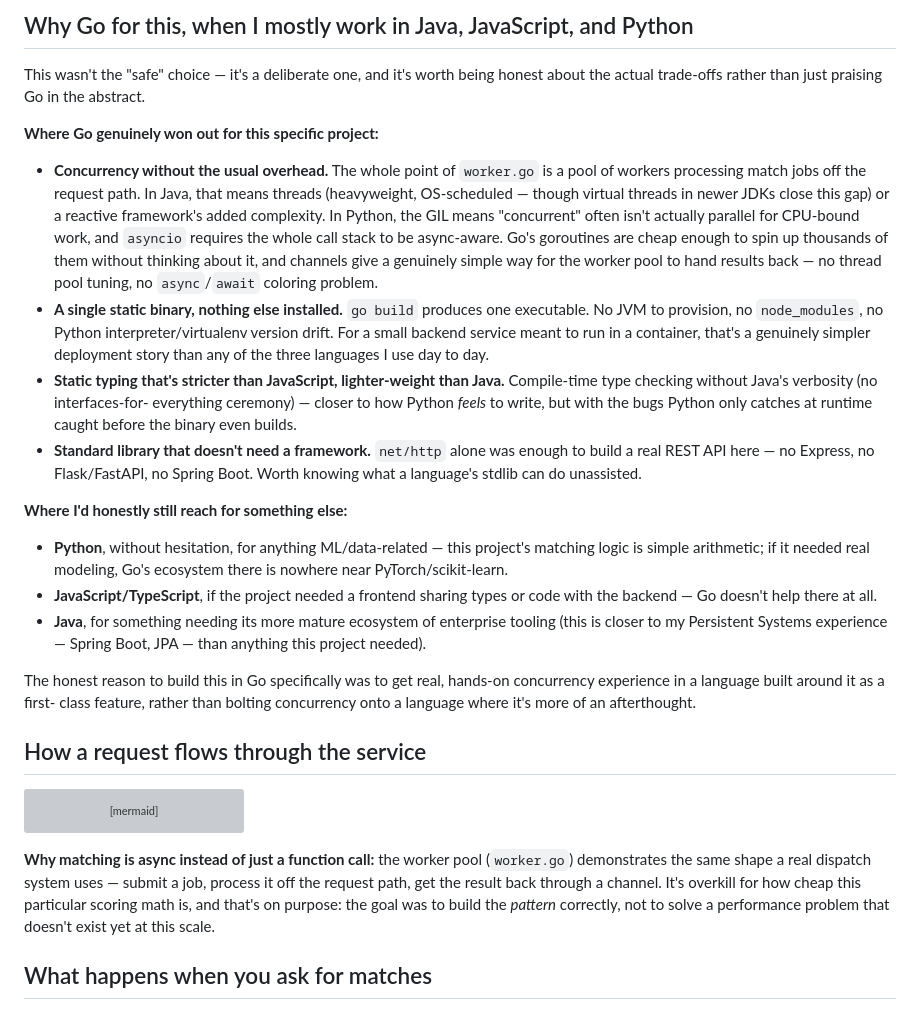
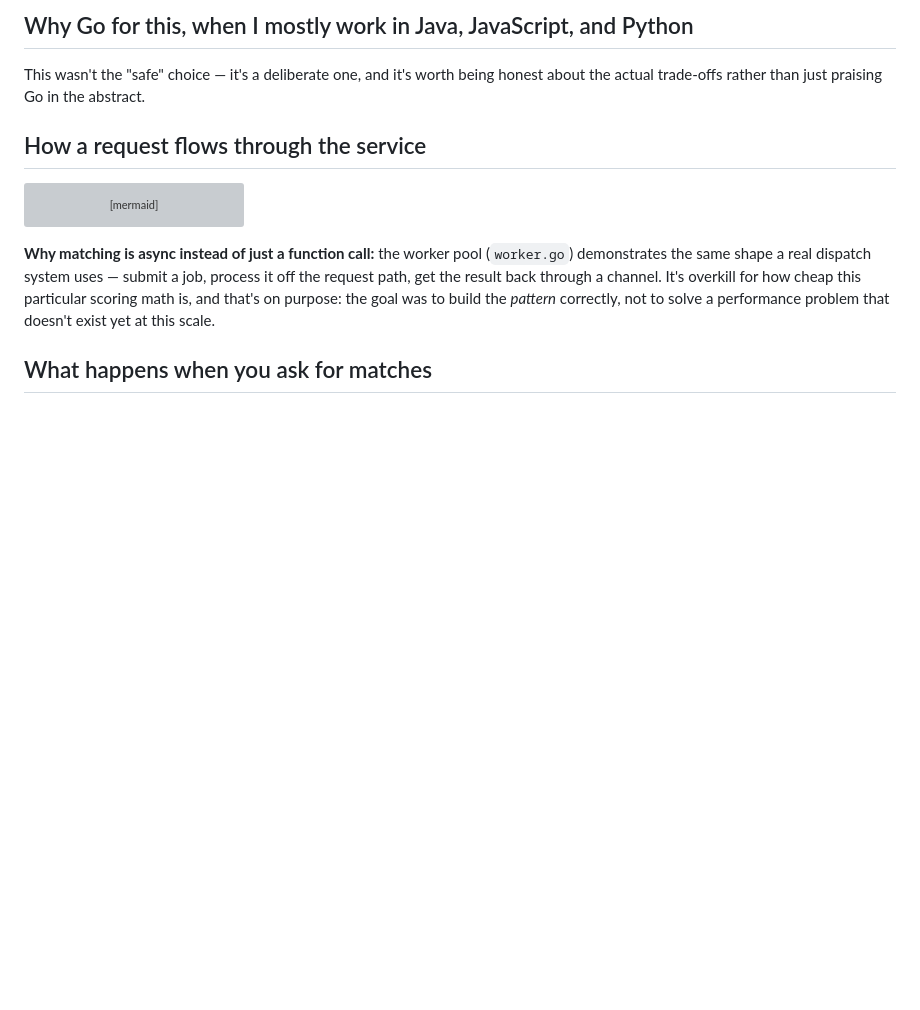
Before and after one commit to meghnanag2/carrier-match-service, a Markdown page: README.md, the part around the change. GitHub-like rendering; blank space fills up the shorter version; grey boxes are pictures that could not be loaded.

```diff
--- a/README.md
+++ b/README.md
@@ -21,47 +21,6 @@ inline on the request.
 This wasn't the "safe" choice — it's a deliberate one, and it's worth being
 honest about the actual trade-offs rather than just praising Go in the
 abstract.
-
-**Where Go genuinely won out for this specific project:**
-
-- **Concurrency without the usual overhead.** The whole point of `worker.go`
-  is a pool of workers processing match jobs off the request path. In Java,
-  that means threads (heavyweight, OS-scheduled — though virtual threads in
-  newer JDKs close this gap) or a reactive framework's added complexity. In
-  Python, the GIL means "concurrent" often isn't actually parallel for
-  CPU-bound work, and `asyncio` requires the whole call stack to be
-  async-aware. Go's goroutines are cheap enough to spin up thousands of them
-  without thinking about it, and channels give a genuinely simple way for
-  the worker pool to hand results back — no thread pool tuning, no
-  `async`/`await` coloring problem.
-- **A single static binary, nothing else installed.** `go build` produces
-  one executable. No JVM to provision, no `node_modules`, no Python
-  interpreter/virtualenv version drift. For a small backend service meant to
-  run in a container, that's a genuinely simpler deployment story than any
-  of the three languages I use day to day.
-- **Static typing that's stricter than JavaScript, lighter-weight than Java.**
-  Compile-time type checking without Java's verbosity (no interfaces-for-
-  everything ceremony) — closer to how Python *feels* to write, but with the
-  bugs Python only catches at runtime caught before the binary even builds.
-- **Standard library that doesn't need a framework.** `net/http` alone was
-  enough to build a real REST API here — no Express, no Flask/FastAPI, no
-  Spring Boot. Worth knowing what a language's stdlib can do unassisted.
-
-**Where I'd honestly still reach for something else:**
-
-- **Python**, without hesitation, for anything ML/data-related — this
-  project's matching logic is simple arithmetic; if it needed real modeling,
-  Go's ecosystem there is nowhere near PyTorch/scikit-learn.
-- **JavaScript/TypeScript**, if the project needed a frontend sharing types
-  or code with the backend — Go doesn't help there at all.
-- **Java**, for something needing its more mature ecosystem of enterprise
-  tooling (this is closer to my Persistent Systems experience — Spring Boot,
-  JPA — than anything this project needed).
-
-The honest reason to build this in Go specifically was to get real,
-hands-on concurrency experience in a language built around it as a first-
-class feature, rather than bolting concurrency onto a language where it's
-more of an afterthought.
 
 ## How a request flows through the service
 
```
